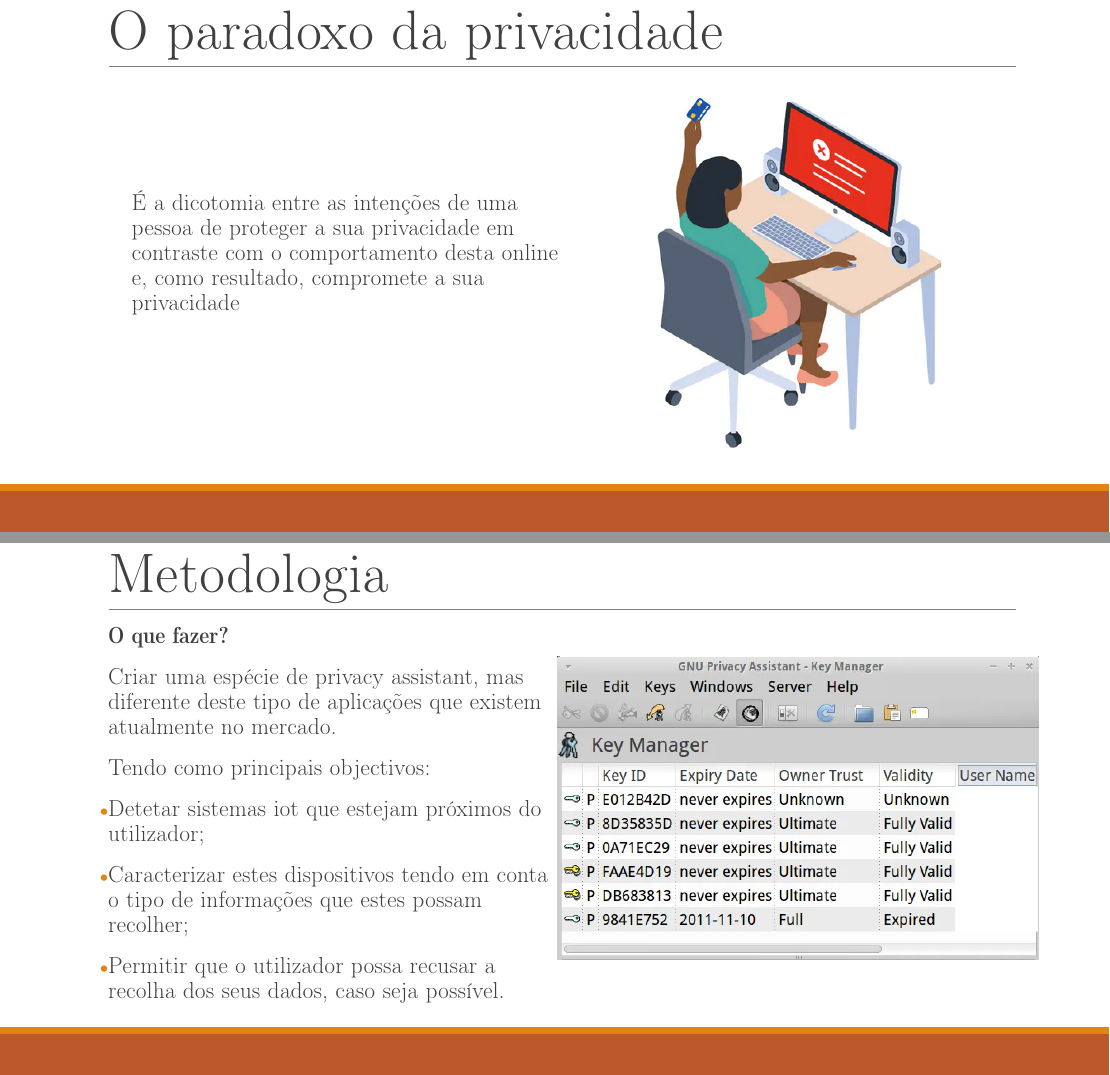
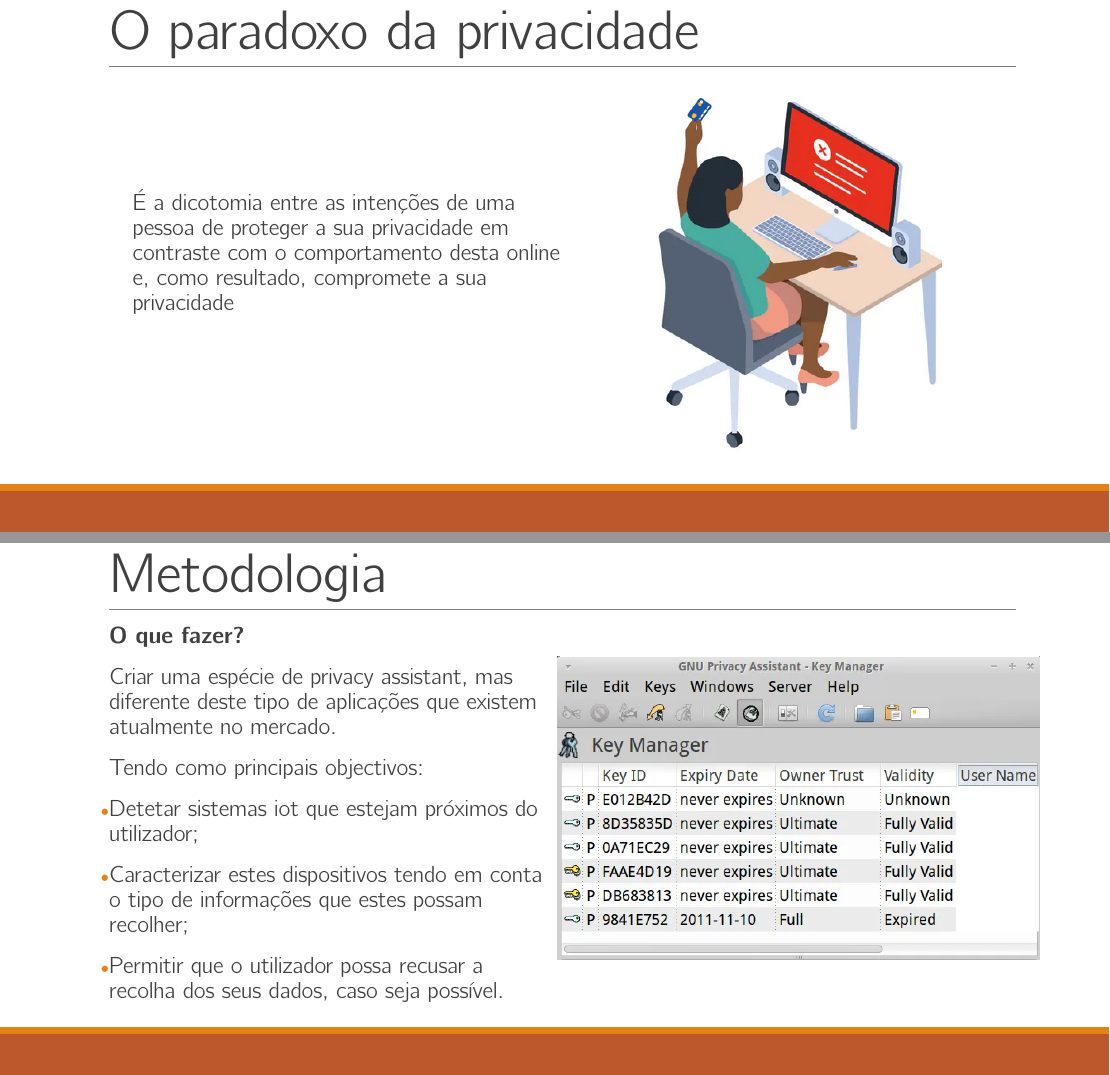
Before and after one commit to nelson-vieira/masters-thesis, a LaTeX thesis (preparacao-de-dissertacao/first-presentation/2080511_nelson_vieira_p1_preparacao_de_dissertacao.tex): two parts of pages 6 and 7 of 11, joined at a grey line, cut so that both start at the same text. Compiled offline with pdfLaTeX.

Commit message:
Updated presentations

```diff
--- a/preparacao-de-dissertacao/first-presentation/2080511_nelson_vieira_p1_preparacao_de_dissertacao.tex
+++ b/preparacao-de-dissertacao/first-presentation/2080511_nelson_vieira_p1_preparacao_de_dissertacao.tex
@@ -7,7 +7,8 @@
 \DeclareUnicodeCharacter{8226}{$\bullet$}
 \DeclareUnicodeCharacter{9642}{$\blacksquare$}
 % \usepackage{fontspec}
-\usepackage[T1]{fontenc}
+\usepackage[OT1]{fontenc}
+\usepackage{cmbright}
 \usepackage[utf8x]{inputenc}
 \usepackage{pict2e}
 \usepackage{wasysym}
@@ -227,14 +228,13 @@
 ;
 \end{tikzpicture}
 \begin{picture}(-5,0)(2.5,0)
-\put(78.60001,-112.2741){\fontsize{48}{1}\usefont{T1}{cmr}{m}{n}\selectfont\color{color_93343}O paradoxo da privacidade}
-\put(91.74998,-251.8528){\fontsize{20.5}{1}\usefont{T1}{cmr}{m}{n}\selectfont\color{color_252978} }
-\put(98.99998,-251.8528){\fontsize{20}{1}\usefont{T1}{cmr}{m}{n}\selectfont\color{color_93343}É a dicotomia entre as intenções de uma}
-\put(98.94998,-273.4528){\fontsize{20}{1}\usefont{T1}{cmr}{m}{n}\selectfont\color{color_93343}pessoa de proteger a sua privacidade em}
-\put(98.94998,-295.0528){\fontsize{20}{1}\usefont{T1}{cmr}{m}{n}\selectfont\color{color_93343}contraste com o comportamento desta online}
-\put(98.94998,-316.6528){\fontsize{20}{1}\usefont{T1}{cmr}{m}{n}\selectfont\color{color_93343}e, como resultado, compromete a sua}
-\put(98.94998,-338.2528){\fontsize{20}{1}\usefont{T1}{cmr}{m}{n}\selectfont\color{color_93343}privacidade}
-\put(547,-463){\includegraphics[width=262.125pt,height=321pt]{privacy_paradox.png}}
+\put(78.60001,-112.2741){\fontsize{48}{1}\selectfont\color{color_93343}O paradoxo da privacidade}
+\put(98.99998,-251.8528){\fontsize{20}{1}\selectfont\color{color_93343}É a dicotomia entre as intenções de uma}
+\put(98.94998,-273.4528){\fontsize{20}{1}\selectfont\color{color_93343}pessoa de proteger a sua privacidade em}
+\put(98.94998,-295.0528){\fontsize{20}{1}\selectfont\color{color_93343}contraste com o comportamento desta online}
+\put(98.94998,-316.6528){\fontsize{20}{1}\selectfont\color{color_93343}e, como resultado, compromete a sua}
+\put(98.94998,-338.2528){\fontsize{20}{1}\selectfont\color{color_93343}privacidade}
+\put(547,-463){\includegraphics[width=262.125pt,height=321pt]{images/privacy_paradox.png}}
 \end{picture}
 \newpage
 \begin{tikzpicture}[overlay]
@@ -265,23 +265,23 @@
 ;
 \end{tikzpicture}
 \begin{picture}(-5,0)(2.5,0)
-\put(78.60001,-112.2741){\fontsize{48}{1}\usefont{T1}{cmr}{m}{n}\selectfont\color{color_93343}Metodologia}
-\put(78.62503,-156.4779){\fontsize{20}{1}\usefont{T1}{cmr}{b}{n}\selectfont\color{color_93343}\textbf{O que fazer?}}
-\put(78.62503,-192.0779){\fontsize{20}{1}\usefont{T1}{cmr}{m}{n}\selectfont\color{color_93343}Criar uma espécie de privacy assistant, mas}
-\put(78.57503,-213.6779){\fontsize{20}{1}\usefont{T1}{cmr}{m}{n}\selectfont\color{color_93343}diferente deste tipo de aplicações que existem}
-\put(78.57503,-235.2778){\fontsize{20}{1}\usefont{T1}{cmr}{m}{n}\selectfont\color{color_93343}atualmente no mercado.}
-\put(78.62503,-270.8778){\fontsize{20}{1}\usefont{T1}{cmr}{m}{n}\selectfont\color{color_93343}Tendo como principais objectivos:}
-\put(71.37503,-306.4778){\fontsize{14}{1}\usefont{T1}{ptm}{m}{n}\selectfont\color{color_252978}\unichar{8226}}
-\put(78.62503,-306.4778){\fontsize{20}{1}\usefont{T1}{cmr}{m}{n}\selectfont\color{color_93343}Detetar sistemas iot que estejam próximos do}
-\put(78.57503,-328.0778){\fontsize{20}{1}\usefont{T1}{cmr}{m}{n}\selectfont\color{color_93343}utilizador;}
-\put(71.37503,-363.6778){\fontsize{14}{1}\usefont{T1}{ptm}{m}{n}\selectfont\color{color_252978}\unichar{8226}}
-\put(78.62503,-363.6778){\fontsize{20}{1}\usefont{T1}{cmr}{m}{n}\selectfont\color{color_93343}Caracterizar estes dispositivos tendo em conta}
-\put(78.57503,-385.2778){\fontsize{20}{1}\usefont{T1}{cmr}{m}{n}\selectfont\color{color_93343}o tipo de informações que estes possam}
-\put(78.57503,-406.8778){\fontsize{20}{1}\usefont{T1}{cmr}{m}{n}\selectfont\color{color_93343}recolher;}
-\put(71.37503,-442.4778){\fontsize{14}{1}\usefont{T1}{ptm}{m}{n}\selectfont\color{color_252978}\unichar{8226}}
-\put(78.62503,-442.4778){\fontsize{20}{1}\usefont{T1}{cmr}{m}{n}\selectfont\color{color_93343}Permitir que o utilizador possa recusar a }
-\put(78.57503,-464.0778){\fontsize{20}{1}\usefont{T1}{cmr}{m}{n}\selectfont\color{color_93343}recolha dos seus dados, caso seja possível.}
-\put(467,-429.6251){\includegraphics[width=416.25pt,height=261.6251pt]{privacy_assistant_example.png}}
+\put(78.60001,-112.2741){\fontsize{48}{1}\selectfont\color{color_93343}Metodologia}
+\put(78.62503,-156.4779){\fontsize{20}{1}\selectfont\color{color_93343}\textbf{O que fazer?}}
+\put(78.62503,-192.0779){\fontsize{20}{1}\selectfont\color{color_93343}Criar uma espécie de privacy assistant, mas}
+\put(78.57503,-213.6779){\fontsize{20}{1}\selectfont\color{color_93343}diferente deste tipo de aplicações que existem}
+\put(78.57503,-235.2778){\fontsize{20}{1}\selectfont\color{color_93343}atualmente no mercado.}
+\put(78.62503,-270.8778){\fontsize{20}{1}\selectfont\color{color_93343}Tendo como principais objectivos:}
+\put(71.37503,-306.4778){\fontsize{14}{1}\selectfont\color{color_252978}\unichar{8226}}
+\put(78.62503,-306.4778){\fontsize{20}{1}\selectfont\color{color_93343}Detetar sistemas iot que estejam próximos do}
+\put(78.57503,-328.0778){\fontsize{20}{1}\selectfont\color{color_93343}utilizador;}
+\put(71.37503,-363.6778){\fontsize{14}{1}\selectfont\color{color_252978}\unichar{8226}}
+\put(78.62503,-363.6778){\fontsize{20}{1}\selectfont\color{color_93343}Caracterizar estes dispositivos tendo em conta}
+\put(78.57503,-385.2778){\fontsize{20}{1}\selectfont\color{color_93343}o tipo de informações que estes possam}
+\put(78.57503,-406.8778){\fontsize{20}{1}\selectfont\color{color_93343}recolher;}
+\put(71.37503,-442.4778){\fontsize{14}{1}\selectfont\color{color_252978}\unichar{8226}}
+\put(78.62503,-442.4778){\fontsize{20}{1}\selectfont\color{color_93343}Permitir que o utilizador possa recusar a }
+\put(78.57503,-464.0778){\fontsize{20}{1}\selectfont\color{color_93343}recolha dos seus dados, caso seja possível.}
+\put(467,-429.6251){\includegraphics[width=416.25pt,height=261.6251pt]{images/privacy_assistant_example.png}}
 \end{picture}
 \newpage
 \begin{tikzpicture}[overlay]
```
Also changed, not shown: preparacao-de-dissertacao/first-presentation/2080511_nelson_vieira_p1_preparacao_de_dissertacao.pdf, preparacao-de-dissertacao/first-presentation/images/anonymous.png (renamed from preparacao-de-dissertacao/first-presentation/anonymous.png), preparacao-de-dissertacao/first-presentation/images/cookies_example.png (renamed from preparacao-de-dissertacao/first-presentation/cookies_example.png), preparacao-de-dissertacao/first-presentation/images/gdpr.png (renamed from preparacao-de-dissertacao/first-presentation/gdpr.png), preparacao-de-dissertacao/first-presentation/images/https.png (renamed from preparacao-de-dissertacao/first-presentation/https.png), preparacao-de-dissertacao/first-presentation/images/iot_assistant.png (renamed from preparacao-de-dissertacao/first-presentation/iot_assistant.png), preparacao-de-dissertacao/first-presentation/images/iotnetworks.png (renamed from preparacao-de-dissertacao/first-presentation/iotnetworks.png), preparacao-de-dissertacao/first-presentation/images/kevin_ashton.png (renamed from preparacao-de-dissertacao/first-presentation/kevin_ashton.png), preparacao-de-dissertacao/first-presentation/images/lteye.png (renamed from preparacao-de-dissertacao/first-presentation/lteye.png), preparacao-de-dissertacao/first-presentation/images/mark_weiser.png (renamed from preparacao-de-dissertacao/first-presentation/mark_weiser.png), preparacao-de-dissertacao/first-presentation/images/nsa_files.png (renamed from preparacao-de-dissertacao/first-presentation/nsa_files.png), preparacao-de-dissertacao/first-presentation/images/privacy_assistant_example.png (renamed from preparacao-de-dissertacao/first-presentation/privacy_assistant_example.png), preparacao-de-dissertacao/first-presentation/images/privacy_paradox.png (renamed from preparacao-de-dissertacao/first-presentation/privacy_paradox.png), preparacao-de-dissertacao/first-presentation/images/uma_logo.png (renamed from preparacao-de-dissertacao/first-presentation/uma_logo.png), 2 more files.
